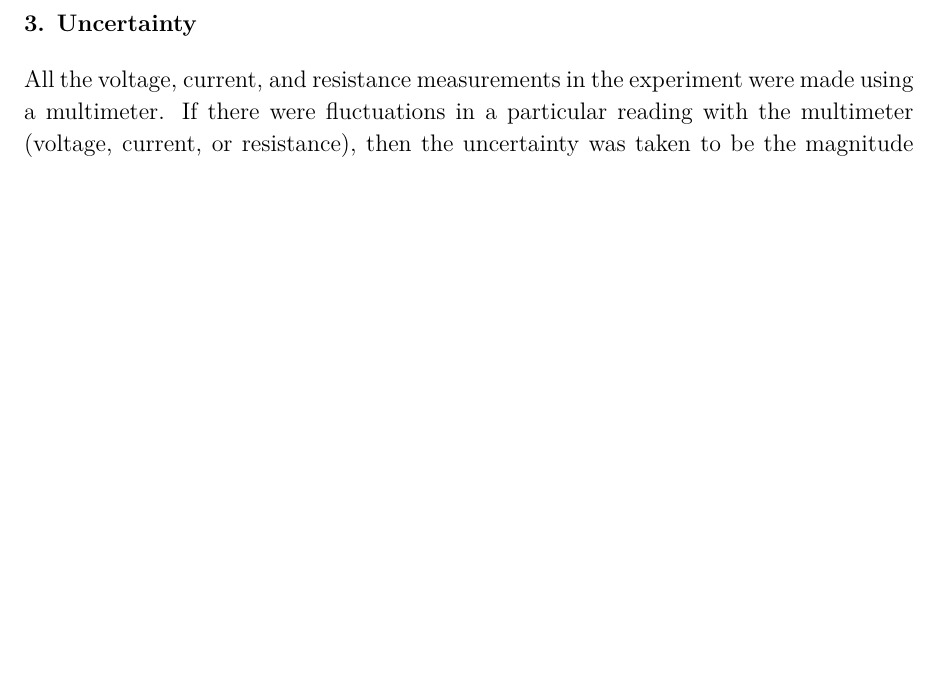
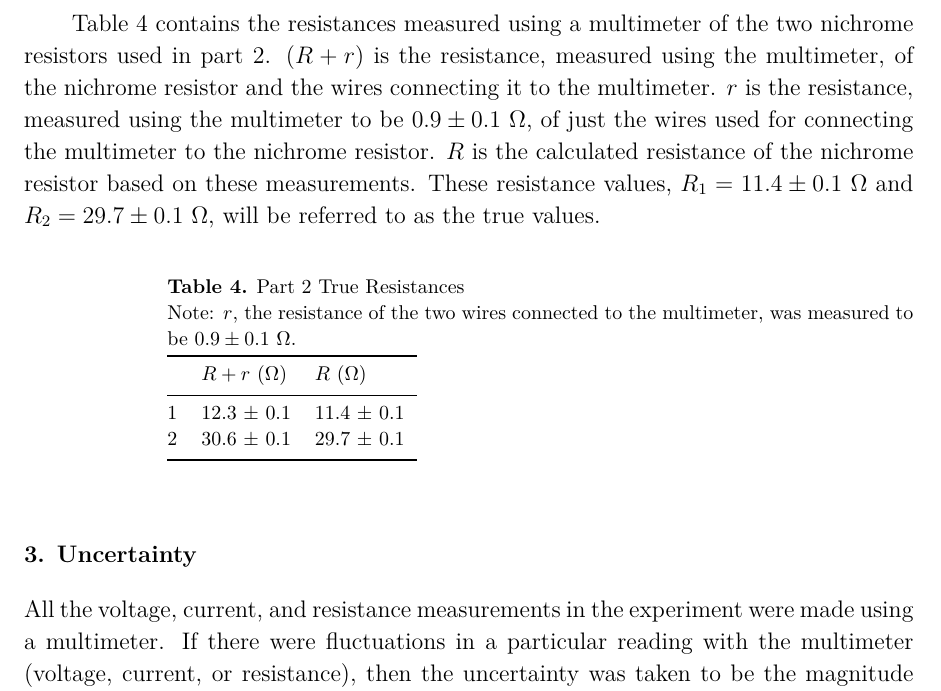
Before and after one commit to VinEdw/latex-physics-reports, a LaTeX paper (resistance-lab/resistance-lab-report.tex): part of page 4 of 6, cut at the place of the change, the shorter picture padded with empty space. The pictures show the PDF file resistance-lab/resistance-lab-report.pdf that the author committed with the source.

Commit message:
true resistances part 2 table added

```diff
--- a/resistance-lab/resistance-lab-report.tex
+++ b/resistance-lab/resistance-lab-report.tex
@@ -123,6 +123,26 @@ Since the graphs seemed linear (and that's what theory predicts) a linear fit wa
   }
 \end{figure}
 
+Table \ref{tab:true_resistances_part_2} contains the resistances measured using a multimeter of the two nichrome resistors used in part 2.
+($R + r$) is the resistance, measured using the multimeter, of the nichrome resistor and the wires connecting it to the multimeter.
+$r$ is the resistance, measured using the multimeter to be $0.9 \pm 0.1 \units{\Omega}$, of just the wires used for connecting the multimeter to the nichrome resistor.
+$R$ is the calculated resistance of the nichrome resistor based on these measurements.
+These resistance values, $R_1 = 11.4 \pm 0.1 \units{\Omega}$ and $R_2 = 29.7 \pm 0.1 \units{\Omega}$, will be referred to as the true values.
+
+\begin{table}[htbp]
+\caption{\label{tab:true_resistances_part_2}
+Part 2 True Resistances \\
+Note: $r$, the resistance of the two wires connected to the multimeter, was measured to be $0.9 \pm 0.1 \units{\Omega}$.
+}
+  \begin{indented}\lineup\item[]\begin{tabular}{@{}l\mcm\mcm}
+\br
+    & \mch{$R + r$ (Ω)} & \mch{$R$ (Ω)} \\
+\mr
+  1 & 12&3 & 0&1        & 11&4 & 0&1 \\
+  2 & 30&6 & 0&1        & 29&7 & 0&1 \\
+\br
+\end{tabular}\end{indented}\end{table}
+
 %%%%%%%%%%%%%%%%%%%% Uncertainty %%%%%%%%%%%%%%%%%%%%
 \section{Uncertainty}
 
```
Also changed, not shown: resistance-lab/resistance-lab-report.pdf.
